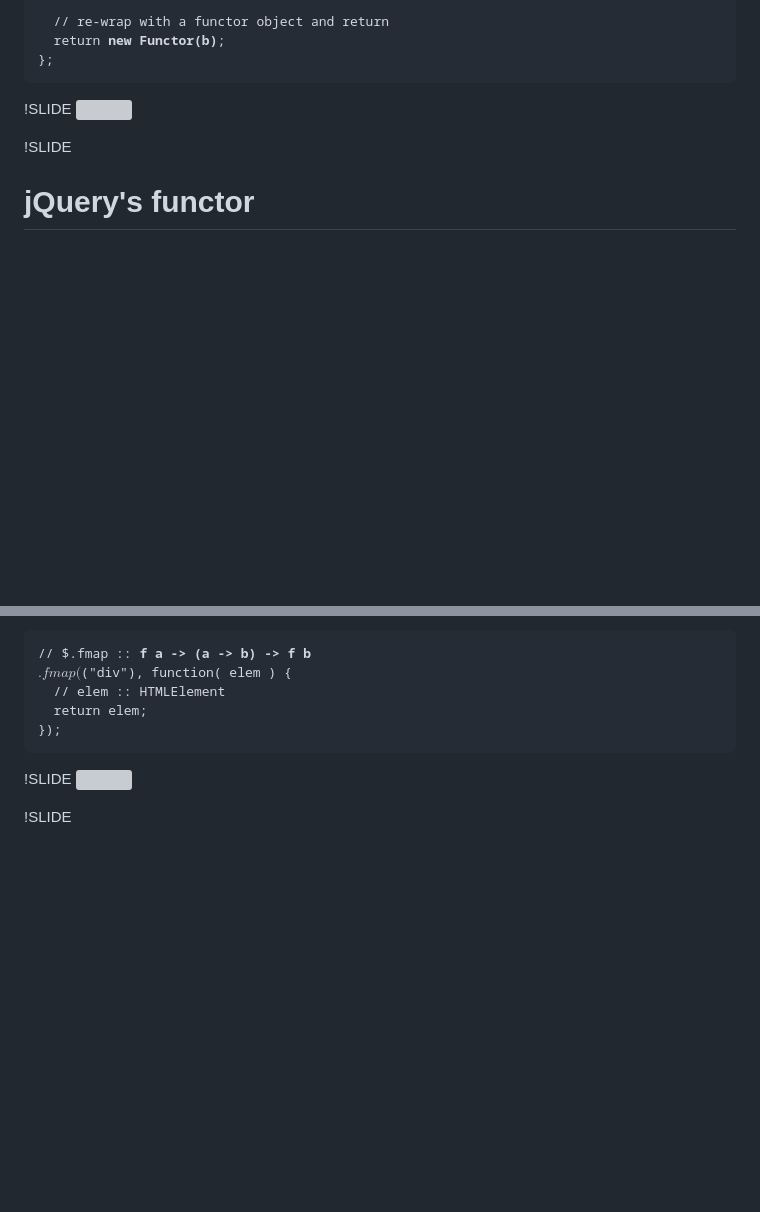
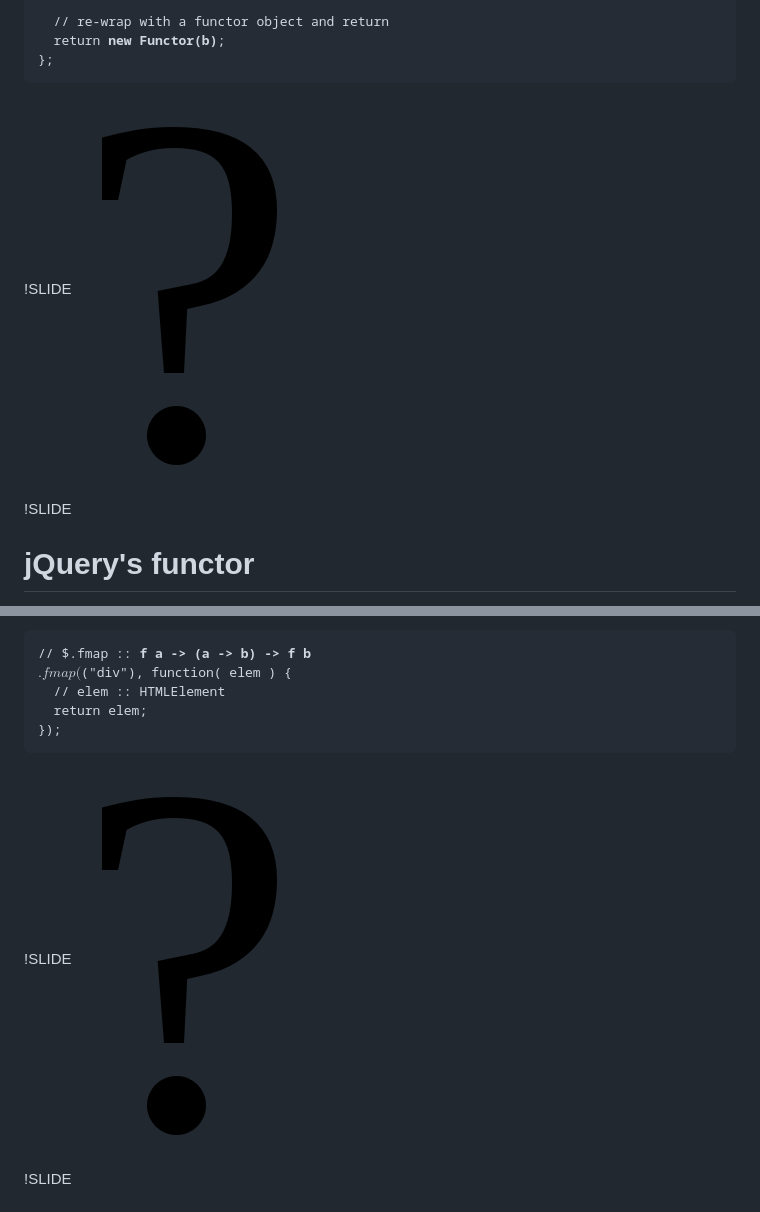
Before and after one commit to johnbender/presentation-jsfunctors, a Markdown page: one/01_slide.md, 2 parts joined by grey strips. Drawn GitHub-style; blank space fills up the shorter version; grey boxes are pictures that could not be loaded.

Commit message:
added two images and a feynman slide

```diff
--- a/one/01_slide.md
+++ b/one/01_slide.md
@@ -255,7 +257,7 @@ johnbender.github.com/presentation-jsfunctors/
 };</pre>
 
 !SLIDE
-<img src="surprised.png"></img>
+<img src="questionmark.png"></img>
 
 !SLIDE
 # jQuery's functor
@@ -341,6 +343,6 @@ $.fmap($(<span class="string">"div"</span>), <span class="keyword">function</spa
 </pre>
 
 !SLIDE
-<img src="jackie.png"></img>
+<img src="questionmark.png"></img>
 
 !SLIDE
```
Also changed, not shown: other parts of one/01_slide.md (+11 -7 lines), one/feynman.jpg (added), one/hidden_dragon.jpg (added), 1 other file.
